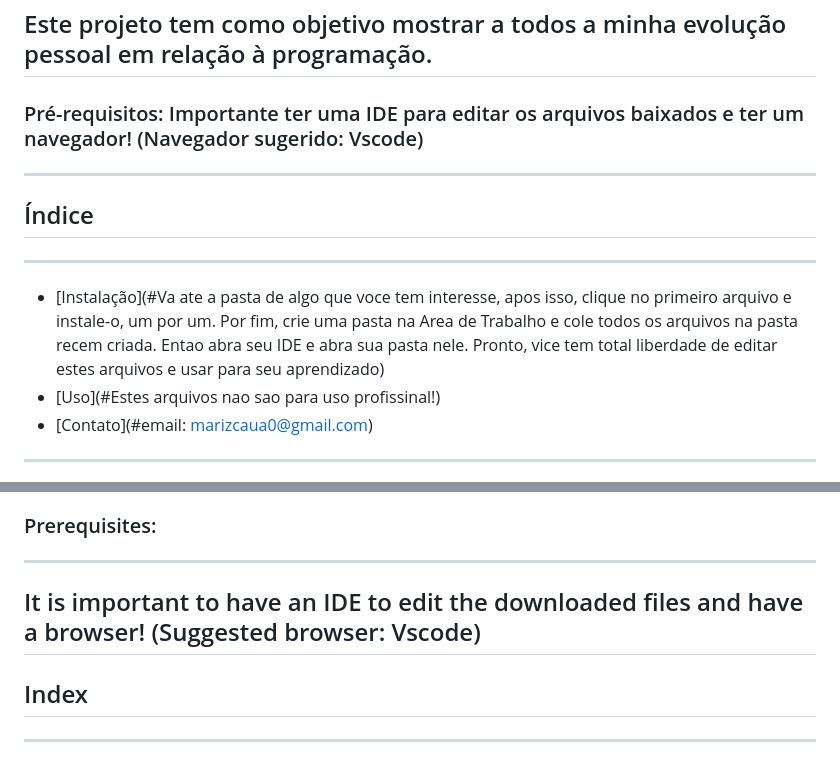
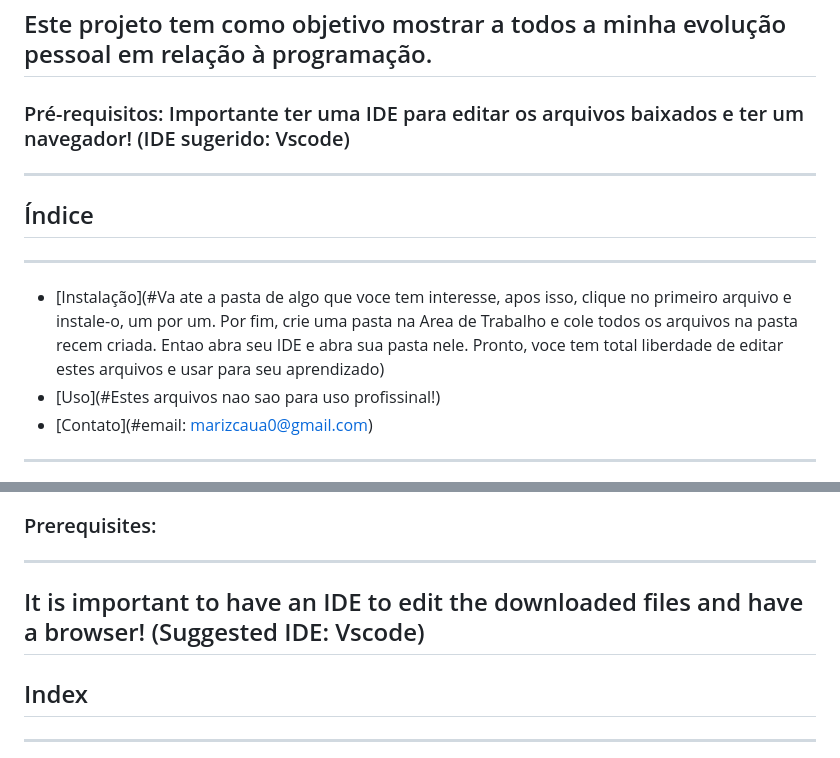
Before and after one commit to CauaMariz/PROJETOS-JS-CSS-HTML-PHP, a Markdown page: README.md, 2 parts joined by grey strips. GitHub-like rendering.

```diff
--- a/README.md
+++ b/README.md
@@ -15,11 +8,11 @@
 --------------------------------------------------------------------------------------------------------------------------------------------------------------------------------------------------------------------------------------------
 Este projeto tem como objetivo mostrar a todos a minha evolução pessoal em relação à programação.
 --------------------------------------------------------------------------------------------------------------------------------------------------------------------------------------------------------------------------------------------
-### Pré-requisitos: Importante ter uma IDE para editar os arquivos baixados e ter um navegador! (Navegador sugerido: Vscode)
+### Pré-requisitos: Importante ter uma IDE para editar os arquivos baixados e ter um navegador! (IDE sugerido: Vscode)
 --------------------------------------------------------------------------------------------------------------------------------------------------------------------------------------------------------------------------------------------
 ## Índice
 --------------------------------------------------------------------------------------------------------------------------------------------------------------------------------------------------------------------------------------------
-- [Instalação](#Va ate a pasta de algo que voce tem interesse, apos isso, clique no primeiro arquivo e instale-o, um por um. Por fim, crie uma pasta na Area de Trabalho e cole todos os arquivos na pasta recem criada. Entao abra seu IDE e abra sua pasta nele. Pronto, vice tem total liberdade de editar estes arquivos e usar para seu aprendizado)
+- [Instalação](#Va ate a pasta de algo que voce tem interesse, apos isso, clique no primeiro arquivo e instale-o, um por um. Por fim, crie uma pasta na Area de Trabalho e cole todos os arquivos na pasta recem criada. Entao abra seu IDE e abra sua pasta nele. Pronto, voce tem total liberdade de editar estes arquivos e usar para seu aprendizado)
 - [Uso](#Estes arquivos nao sao para uso profissinal!)
 - [Contato](#email: marizcaua0@gmail.com)
 - -----------------------------------------------------------------------------------------------------------------------------------------------------------------------------------------------------------------------------------------
@@ -35,7 +28,7 @@ This project aims to show everyone my personal evolution in relation to programm
 --------------------------------------------------------------------------------------------------------------------------------------------------------------------------------------------------------------------------------------------
 ### Prerequisites:
 --------------------------------------------------------------------------------------------------------------------------------------------------------------------------------------------------------------------------------------------
-It is important to have an IDE to edit the downloaded files and have a browser! (Suggested browser: Vscode)
+It is important to have an IDE to edit the downloaded files and have a browser! (Suggested IDE: Vscode)
 --------------------------------------------------------------------------------------------------------------------------------------------------------------------------------------------------------------------------------------------
 ## Index
 --------------------------------------------------------------------------------------------------------------------------------------------------------------------------------------------------------------------------------------------
```
Also changed, not shown: other parts of README.md (+0 -7 lines).
